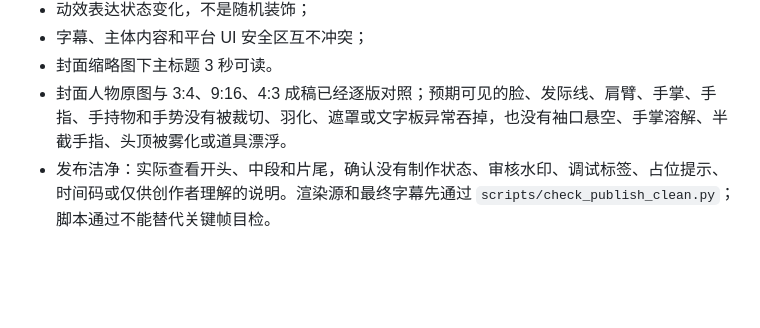
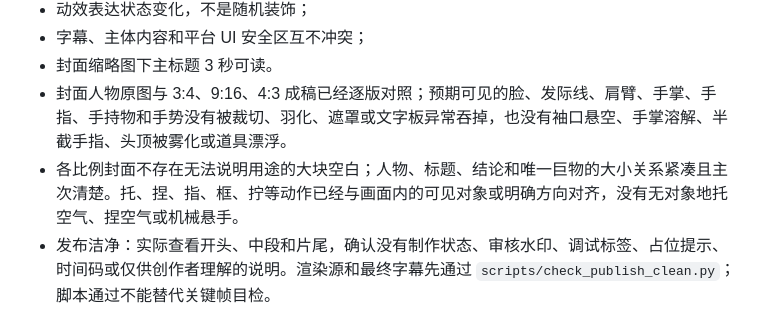
Before and after one commit to xupengli406-del/produce-voiceover-mg-social-video, a Markdown page: references/delivery-and-qa.md, the part around the change. Rendered like a GitHub page; blank space fills up the shorter version.

```diff
--- a/references/delivery-and-qa.md
+++ b/references/delivery-and-qa.md
@@ -88,6 +88,7 @@
 - 字幕、主体内容和平台 UI 安全区互不冲突；
 - 封面缩略图下主标题 3 秒可读。
 - 封面人物原图与 3:4、9:16、4:3 成稿已经逐版对照；预期可见的脸、发际线、肩臂、手掌、手指、手持物和手势没有被裁切、羽化、遮罩或文字板异常吞掉，也没有袖口悬空、手掌溶解、半截手指、头顶被雾化或道具漂浮。
+- 各比例封面不存在无法说明用途的大块空白；人物、标题、结论和唯一巨物的大小关系紧凑且主次清楚。托、捏、指、框、拧等动作已经与画面内的可见对象或明确方向对齐，没有无对象地托空气、捏空气或机械悬手。
 - 发布洁净：实际查看开头、中段和片尾，确认没有制作状态、审核水印、调试标签、占位提示、时间码或仅供创作者理解的说明。渲染源和最终字幕先通过 `scripts/check_publish_clean.py`；脚本通过不能替代关键帧目检。
 
 ### 音频与字幕
```
Also changed, not shown: SKILL.md (+1 -0 lines), references/cover-art-direction.md (+6 -0 lines).
